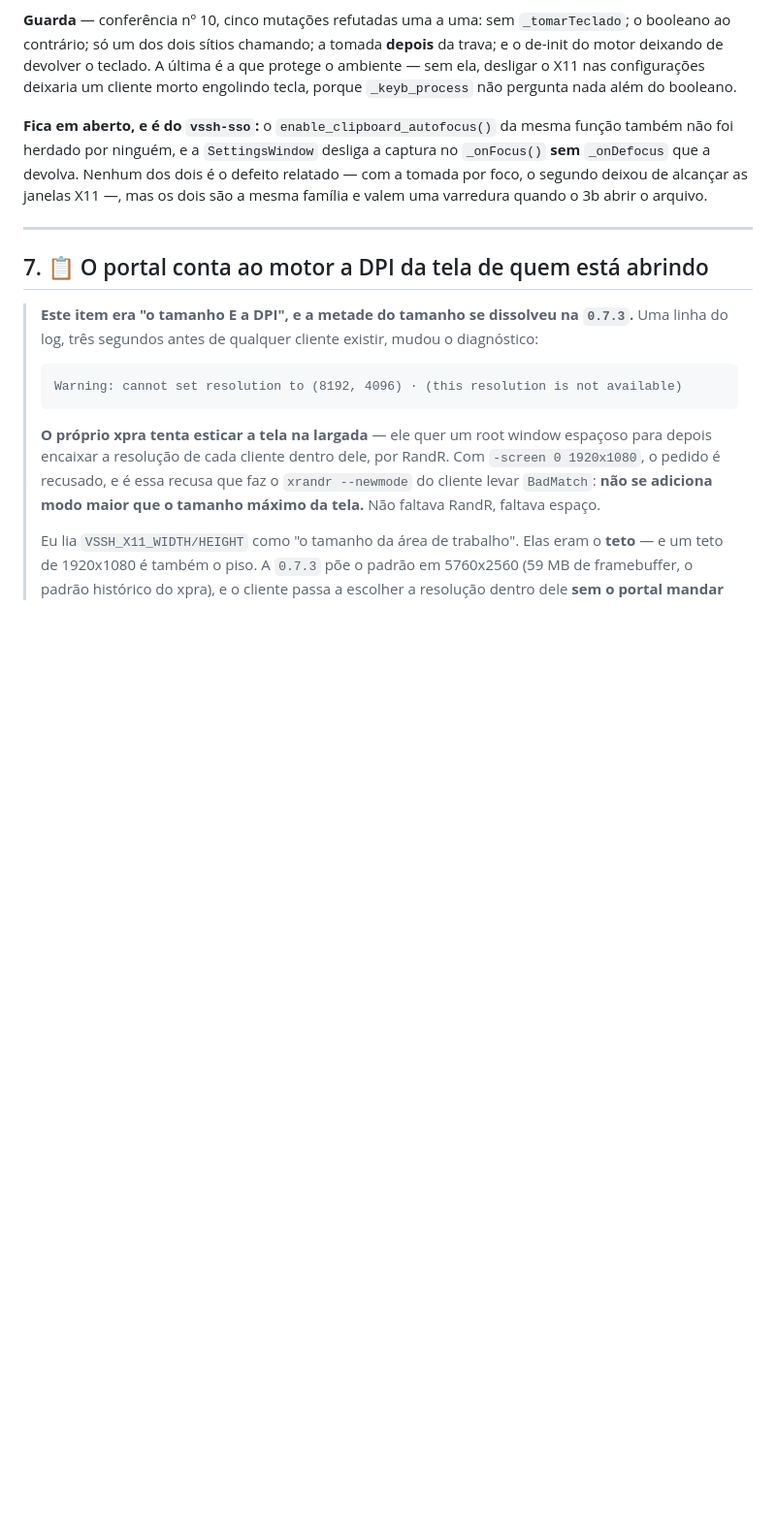
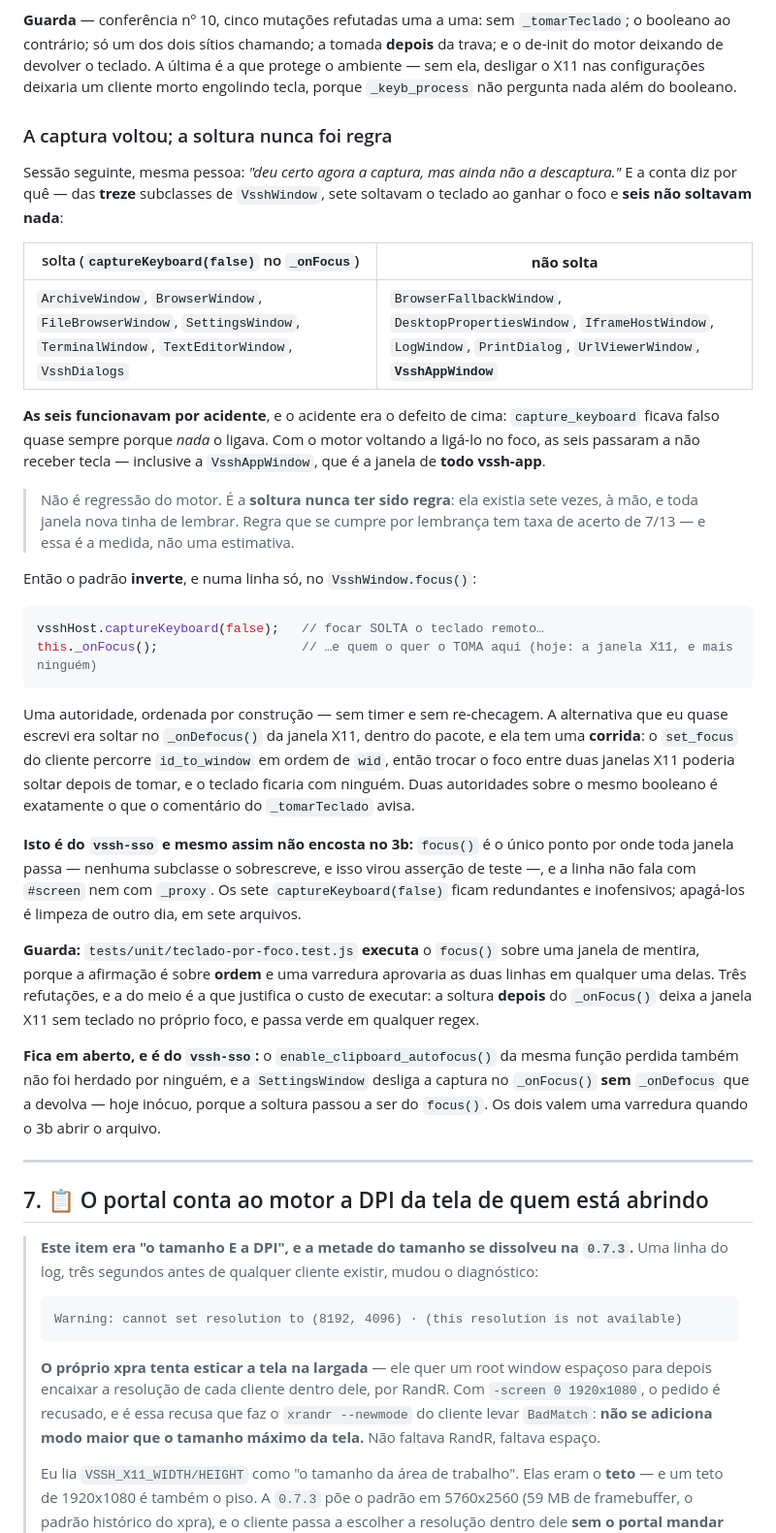
Before and after one commit to colabhd/vssh-app-toolkit, a Markdown page: docs/roadmap/09-motor-x11.md, the part around the change. Shown at 97% size. Rendered like a GitHub page; blank space fills up the shorter version.

Commit message:
roadmap 10: a captura voltou, e a soltura nunca foi regra — 7 de 13 janelas
Das treze subclasses de VsshWindow, sete soltavam o teclado ao ganhar foco e
seis não soltavam nada — inclusive a VsshAppWindow, que é a janela de todo
vssh-app. Funcionavam por acidente: `capture_keyboard` ficava falso quase sempre
porque nada o ligava. Com o motor voltando a ligá-lo, as seis pararam de receber
tecla.

O padrão inverte no VsshWindow.focus(): focar SOLTA, e quem quer TOMA no
_onFocus, que roda na linha seguinte. Uma autoridade, ordenada por construção.
Fica registrada a alternativa que eu quase escrevi — soltar no _onDefocus da
janela X11, dentro do pacote — e a corrida que ela tem: o set_focus percorre
id_to_window por wid, então trocar o foco entre duas janelas X11 poderia soltar
depois de tomar.

Regra que se cumpre por lembrança tem taxa de acerto de 7/13, e essa é a medida.

````diff
--- a/docs/roadmap/09-motor-x11.md
+++ b/docs/roadmap/09-motor-x11.md
@@ -794,10 +794,51 @@ contrário; só um dos dois sítios chamando; a tomada **depois** da trava; e o
 de devolver o teclado. A última é a que protege o ambiente — sem ela, desligar o X11 nas configurações
 deixaria um cliente morto engolindo tecla, porque `_keyb_process` não pergunta nada além do booleano.
 
-**Fica em aberto, e é do `vssh-sso`:** o `enable_clipboard_autofocus()` da mesma função também não foi
-herdado por ninguém, e a `SettingsWindow` desliga a captura no `_onFocus()` **sem** `_onDefocus` que a
-devolva. Nenhum dos dois é o defeito relatado — com a tomada por foco, o segundo deixou de alcançar as
-janelas X11 —, mas os dois são a mesma família e valem uma varredura quando o 3b abrir o arquivo.
+### A captura voltou; a soltura nunca foi regra
+
+Sessão seguinte, mesma pessoa: *"deu certo agora a captura, mas ainda não a descaptura."* E a conta
+diz por quê — das **treze** subclasses de `VsshWindow`, sete soltavam o teclado ao ganhar o foco e
+**seis não soltavam nada**:
+
+| solta (`captureKeyboard(false)` no `_onFocus`) | **não solta** |
+|---|---|
+| `ArchiveWindow`, `BrowserWindow`, `FileBrowserWindow`, `SettingsWindow`, `TerminalWindow`, `TextEditorWindow`, `VsshDialogs` | `BrowserFallbackWindow`, `DesktopPropertiesWindow`, `IframeHostWindow`, `LogWindow`, `PrintDialog`, `UrlViewerWindow`, **`VsshAppWindow`** |
+
+**As seis funcionavam por acidente**, e o acidente era o defeito de cima: `capture_keyboard` ficava
+falso quase sempre porque *nada* o ligava. Com o motor voltando a ligá-lo no foco, as seis passaram a
+não receber tecla — inclusive a `VsshAppWindow`, que é a janela de **todo vssh-app**.
+
+> Não é regressão do motor. É a **soltura nunca ter sido regra**: ela existia sete vezes, à mão, e
+> toda janela nova tinha de lembrar. Regra que se cumpre por lembrança tem taxa de acerto de 7/13 —
+> e essa é a medida, não uma estimativa.
+
+Então o padrão **inverte**, e numa linha só, no `VsshWindow.focus()`:
+
+```js
+vsshHost.captureKeyboard(false);   // focar SOLTA o teclado remoto…
+this._onFocus();                   // …e quem o quer o TOMA aqui (hoje: a janela X11, e mais ninguém)
+```
+
+Uma autoridade, ordenada por construção — sem timer e sem re-checagem. A alternativa que eu quase
+escrevi era soltar no `_onDefocus()` da janela X11, dentro do pacote, e ela tem uma **corrida**: o
+`set_focus` do cliente percorre `id_to_window` em ordem de `wid`, então trocar o foco entre duas
+janelas X11 poderia soltar depois de tomar, e o teclado ficaria com ninguém. Duas autoridades sobre o
+mesmo booleano é exatamente o que o comentário do `_tomarTeclado` avisa.
+
+**Isto é do `vssh-sso` e mesmo assim não encosta no 3b:** `focus()` é o único ponto por onde toda
+janela passa — nenhuma subclasse o sobrescreve, e isso virou asserção de teste —, e a linha não fala
+com `#screen` nem com `_proxy`. Os sete `captureKeyboard(false)` ficam redundantes e inofensivos;
+apagá-los é limpeza de outro dia, em sete arquivos.
+
+**Guarda:** `tests/unit/teclado-por-foco.test.js` **executa** o `focus()` sobre uma janela de mentira,
+porque a afirmação é sobre **ordem** e uma varredura aprovaria as duas linhas em qualquer uma delas.
+Três refutações, e a do meio é a que justifica o custo de executar: a soltura **depois** do
+`_onFocus()` deixa a janela X11 sem teclado no próprio foco, e passa verde em qualquer regex.
+
+**Fica em aberto, e é do `vssh-sso`:** o `enable_clipboard_autofocus()` da mesma função perdida também
+não foi herdado por ninguém, e a `SettingsWindow` desliga a captura no `_onFocus()` **sem**
+`_onDefocus` que a devolva — hoje inócuo, porque a soltura passou a ser do `focus()`. Os dois valem
+uma varredura quando o 3b abrir o arquivo.
 
 ---
 
````
